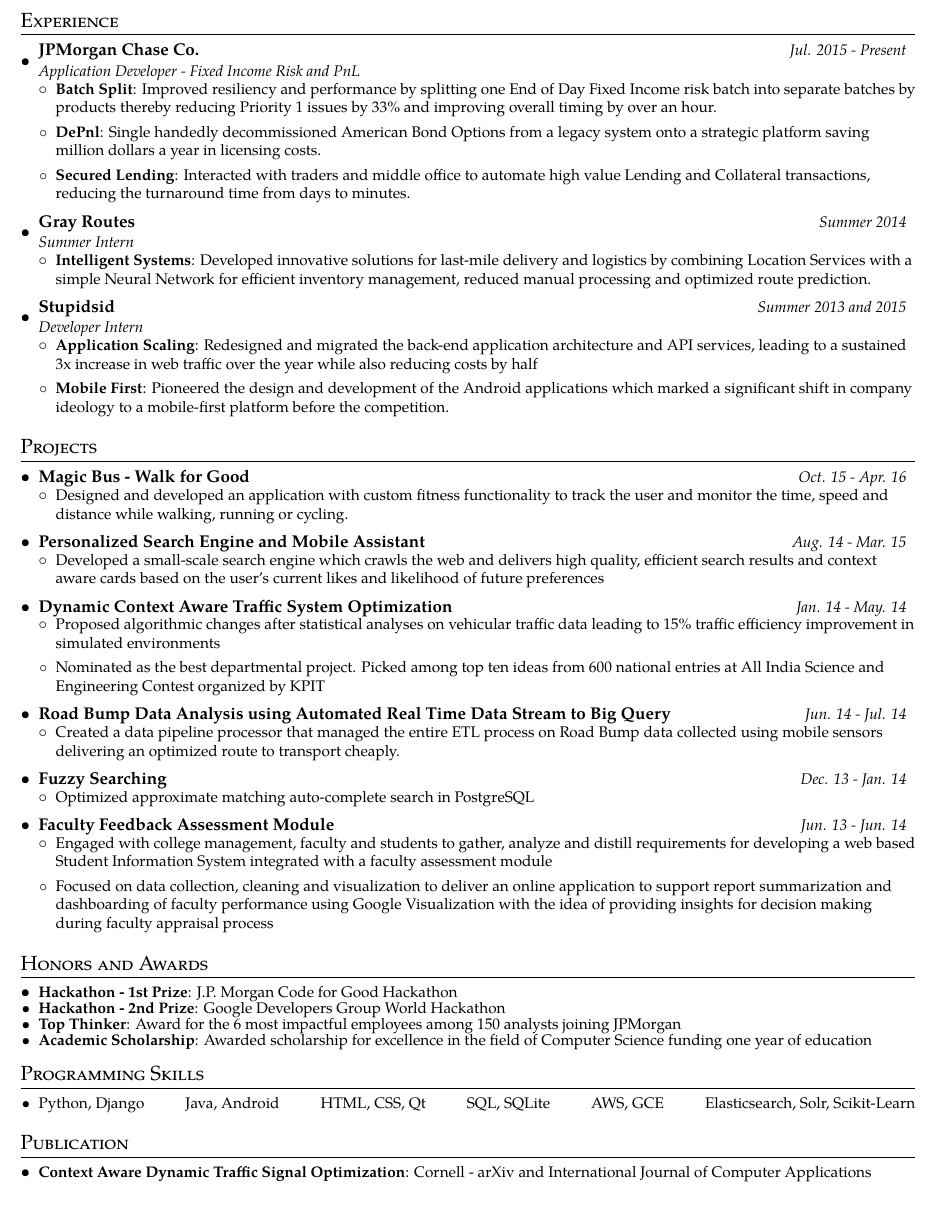
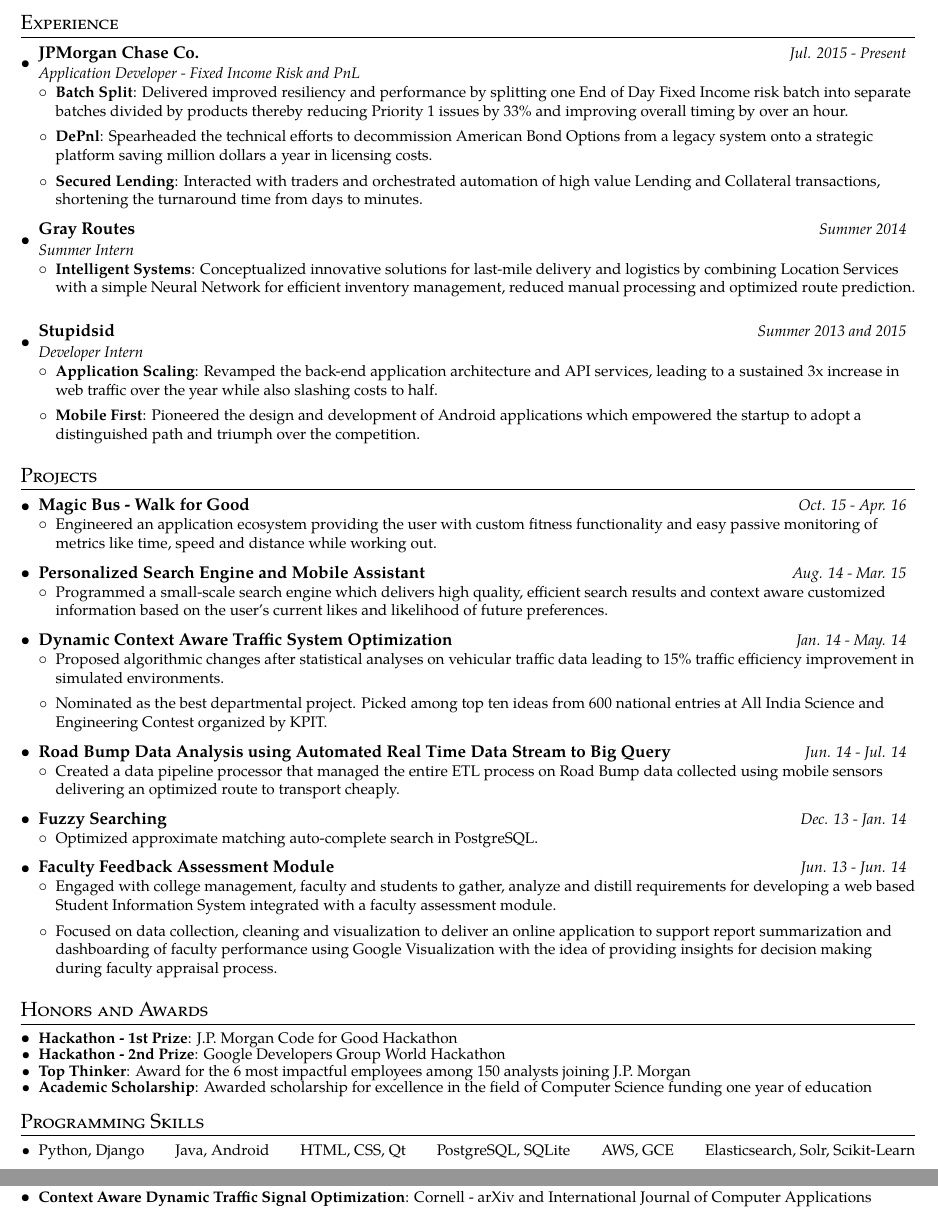
Before and after one commit to kandarpck/texsume, a LaTeX CV (Kandarp_Khandwala_Resume.tex): part of the page before the commit and two parts of pages 1 and 2 of 2 after it, the two joined at a grey line, cut so that both start at the same text. Compiled offline with pdfLaTeX.

Commit message:
Content is king. Empowered the page with descriptive ebullient action verbs

```diff
--- a/Kandarp_Khandwala_Resume.tex
+++ b/Kandarp_Khandwala_Resume.tex
@@ -99,11 +99,11 @@
       {Application Developer - Fixed Income Risk and PnL}{Jul. 2015 - Present}
       \resumeItemListStart
          \resumeItem{Batch Split}
-          {Improved resiliency and performance by splitting one End of Day Fixed Income risk batch into separate batches by products thereby reducing Priority 1 issues by 33\% and improving overall timing by over an hour.}
+          {Delivered improved resiliency and performance by splitting one End of Day Fixed Income risk batch into separate batches divided by products thereby reducing Priority 1 issues by 33\% and improving overall timing by over an hour.}
         \resumeItem{DePnl}
-          {Single handedly decommissioned American Bond Options from a legacy system onto a strategic platform saving million dollars a year in licensing costs.}
+          {Spearheaded the technical efforts to decommission American Bond Options from a legacy system onto a strategic platform saving million dollars a year in licensing costs.}
         \resumeItem{Secured Lending}
-          {Interacted with traders and middle office to automate high value Lending and Collateral transactions, reducing the turnaround time from days to minutes. }
+          {Interacted with traders and orchestrated automation of high value Lending and Collateral transactions, shortening the turnaround time from days to minutes. }
       \resumeItemListEnd
 
     \resumeSubheading
@@ -111,7 +111,7 @@
       {Summer Intern}{Summer 2014}
       \resumeItemListStart
         \resumeItem{Intelligent Systems}
-          {Developed innovative solutions for last-mile delivery and logistics by combining Location Services with a simple Neural Network for efficient inventory management, reduced manual processing and optimized route prediction.}
+          {Conceptualized innovative solutions for last-mile delivery and logistics by combining Location Services with a simple Neural Network for efficient inventory management, reduced manual processing and optimized route prediction.}
       \resumeItemListEnd
 
      \resumeSubheading
@@ -119,9 +119,9 @@
       {Developer Intern}{Summer 2013 and 2015}
       \resumeItemListStart
         \resumeItem{Application Scaling}
-          {Redesigned and migrated the back-end application architecture and API services, leading to a sustained 3x increase in web traffic over the year while also reducing costs by half}
+          {Revamped the back-end application architecture and API services, leading to a sustained 3x increase in web traffic over the year while also slashing costs to half.}
         \resumeItem{Mobile First}
-          {Pioneered the design and development of the Android applications which marked a significant shift in company ideology to a mobile-first platform before the competition.}
+          {Pioneered the design and development of Android applications which empowered the startup to adopt a distinguished path and triumph over the competition.}
       \resumeItemListEnd
 
 \resumeSubHeadingListEnd
@@ -132,18 +132,18 @@
 
     \projectHeading{Magic Bus - Walk for Good}{Oct. 15 - Apr. 16}
     \resumeItemListStart
-      \projectItem{Designed and developed an application with custom fitness functionality to track the user and monitor the time, speed and distance while walking, running or cycling.}
+      \projectItem{Engineered an application ecosystem providing the user with custom fitness functionality and easy passive monitoring of metrics like time, speed and distance while working out.}
      \resumeItemListEnd
 
    \projectHeading{Personalized Search Engine and Mobile Assistant}{Aug. 14 - Mar. 15}
     \resumeItemListStart
-      \projectItem{Developed a small-scale search engine which crawls the web and delivers high quality, efficient search results and context aware cards based on the user's current likes and likelihood of future preferences}
+      \projectItem{Programmed a small-scale search engine which delivers high quality, efficient search results and context aware customized information based on the user's current likes and likelihood of future preferences.}
      \resumeItemListEnd
 
    \projectHeading{Dynamic Context Aware Traffic System Optimization}{Jan. 14 - May. 14}
     \resumeItemListStart
-      \projectItem{Proposed algorithmic changes after statistical analyses on vehicular traffic data leading to 15\% traffic efficiency improvement in simulated environments}
-      \projectItem{Nominated as the best departmental project. Picked among top ten ideas from 600 national entries at All India Science and Engineering Contest organized by KPIT}
+      \projectItem{Proposed algorithmic changes after statistical analyses on vehicular traffic data leading to 15\% traffic efficiency improvement in simulated environments.}
+      \projectItem{Nominated as the best departmental project. Picked among top ten ideas from 600 national entries at All India Science and Engineering Contest organized by KPIT.}
      \resumeItemListEnd
 
    \projectHeading{Road Bump Data Analysis using Automated Real Time Data Stream to Big Query}{Jun. 14 - Jul. 14}
@@ -153,13 +153,13 @@
 
    \projectHeading{Fuzzy Searching}{Dec. 13 - Jan. 14}
     \resumeItemListStart
-      \projectItem{Optimized approximate matching auto-complete search in PostgreSQL}
+      \projectItem{Optimized approximate matching auto-complete search in PostgreSQL.}
      \resumeItemListEnd
 
    \projectHeading{Faculty Feedback Assessment Module}{Jun. 13 - Jun. 14}
     \resumeItemListStart
-      \projectItem{Engaged with college management, faculty and students to gather, analyze and distill requirements for developing a web based Student Information System integrated with a faculty assessment module}
-      \projectItem{Focused on data collection, cleaning and visualization to deliver an online application to support report summarization and dashboarding of faculty performance using Google Visualization with the idea of providing insights for decision making during faculty appraisal process}
+      \projectItem{Engaged with college management, faculty and students to gather, analyze and distill requirements for developing a web based Student Information System integrated with a faculty assessment module.}
+      \projectItem{Focused on data collection, cleaning and visualization to deliver an online application to support report summarization and dashboarding of faculty performance using Google Visualization with the idea of providing insights for decision making during faculty appraisal process.}
      \resumeItemListEnd
 
   \resumeSubHeadingListEnd
@@ -172,7 +172,7 @@
     \resumeSubItem{Hackathon - 2nd Prize}
       {Google Developers Group World Hackathon}
     \resumeSubItem{Top Thinker}
-      {Award for the 6 most impactful employees among 150 analysts joining JPMorgan}
+      {Award for the 6 most impactful employees among 150 analysts joining J.P. Morgan}
     \resumeSubItem{Academic Scholarship}
       {Awarded scholarship for excellence in the field of Computer Science funding one year of education}
   \resumeSubHeadingListEnd
@@ -184,7 +184,7 @@
       {Python, Django}
       \hfill{Java, Android}
       \hfill{HTML, CSS, Qt}
-      \hfill{SQL, SQLite}
+      \hfill{PostgreSQL, SQLite}
       \hfill{AWS, GCE}
       \hfill{Elasticsearch, Solr, Scikit-Learn}
     }}
```
